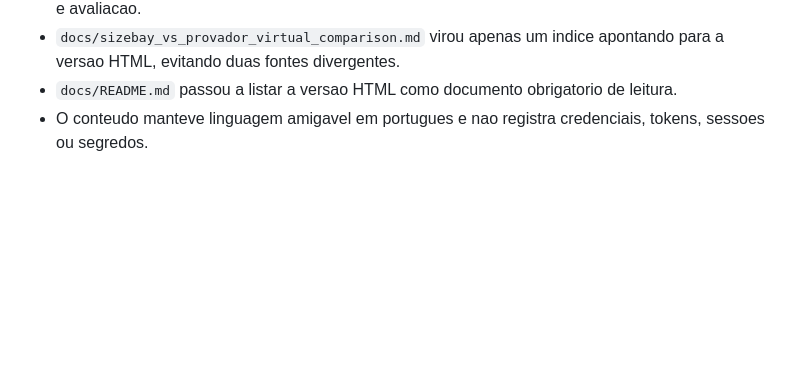
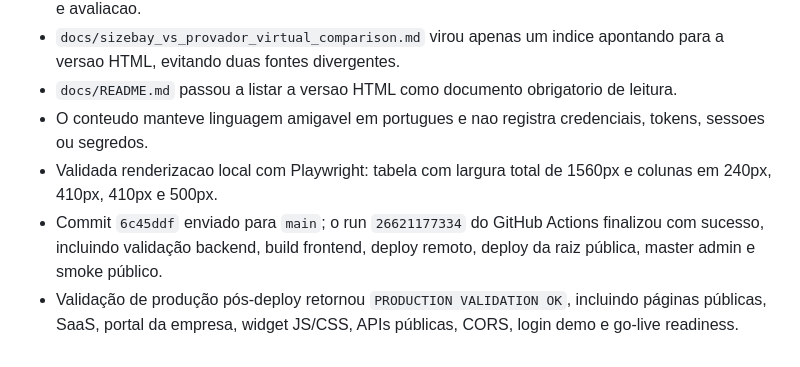
Before and after one commit to helberfmelo/provadorvirtualv2, a Markdown page: docs/execution_log.md, the part around the change. GitHub-like rendering; blank space fills up the shorter version.

Commit message:
Sprint 126 - Documenta deploy do comparativo HTML

```diff
--- a/docs/execution_log.md
+++ b/docs/execution_log.md
@@ -1330,3 +1330,6 @@
 - `docs/sizebay_vs_provador_virtual_comparison.md` virou apenas um indice apontando para a versao HTML, evitando duas fontes divergentes.
 - `docs/README.md` passou a listar a versao HTML como documento obrigatorio de leitura.
 - O conteudo manteve linguagem amigavel em portugues e nao registra credenciais, tokens, sessoes ou segredos.
+- Validada renderizacao local com Playwright: tabela com largura total de 1560px e colunas em 240px, 410px, 410px e 500px.
+- Commit `6c45ddf` enviado para `main`; o run `26621177334` do GitHub Actions finalizou com sucesso, incluindo validação backend, build frontend, deploy remoto, deploy da raiz pública, master admin e smoke público.
+- Validação de produção pós-deploy retornou `PRODUCTION VALIDATION OK`, incluindo páginas públicas, SaaS, portal da empresa, widget JS/CSS, APIs públicas, CORS, login demo e go-live readiness.
```
Also changed, not shown: docs/roadmap_sprints.md (+1 -1 lines).
